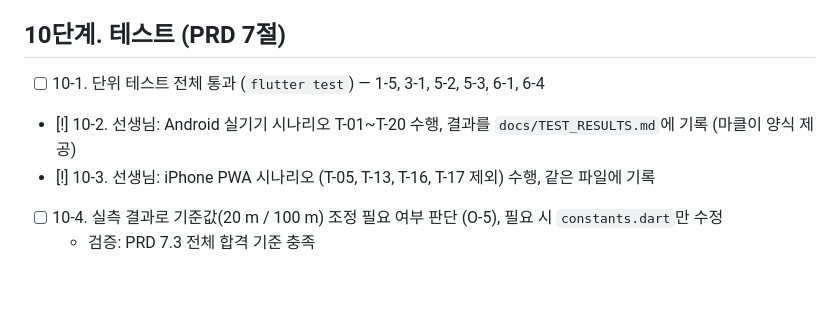
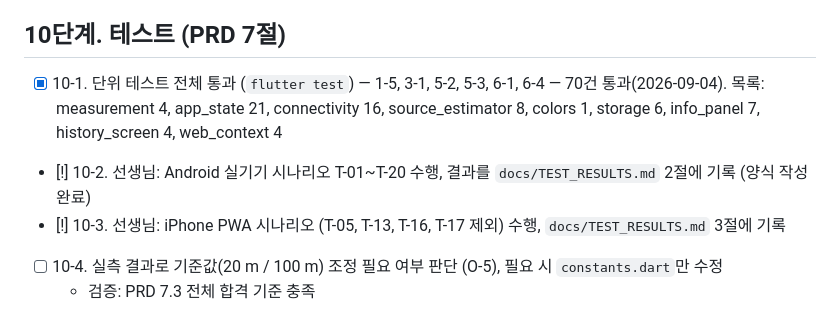
Before and after one commit to kunsaem-ts/location, a Markdown page: docs/TASKS.md, the part around the change. GitHub-like rendering; blank space fills up the shorter version.

Commit message:
10단계: 실기기 테스트 기록 양식 추가 (docs/TEST_RESULTS.md, T-01~T-20)
Co-Authored-By: Claude Fable 5.1 <noreply@anthropic.com>
Claude-Session: https://claude.ai/code/session_019qRtjwMvmUWqV3sHQxnjy9

```diff
--- a/docs/TASKS.md
+++ b/docs/TASKS.md
@@ -127,9 +127,9 @@
 
 ## 10단계. 테스트 (PRD 7절)
 
-- [ ] 10-1. 단위 테스트 전체 통과 (`flutter test`) — 1-5, 3-1, 5-2, 5-3, 6-1, 6-4
-- [!] 10-2. 선생님: Android 실기기 시나리오 T-01~T-20 수행, 결과를 `docs/TEST_RESULTS.md`에 기록 (마클이 양식 제공)
-- [!] 10-3. 선생님: iPhone PWA 시나리오 (T-05, T-13, T-16, T-17 제외) 수행, 같은 파일에 기록
+- [x] 10-1. 단위 테스트 전체 통과 (`flutter test`) — 1-5, 3-1, 5-2, 5-3, 6-1, 6-4 — 70건 통과(2026-09-04). 목록: measurement 4, app_state 21, connectivity 16, source_estimator 8, colors 1, storage 6, info_panel 7, history_screen 4, web_context 4
+- [!] 10-2. 선생님: Android 실기기 시나리오 T-01~T-20 수행, 결과를 `docs/TEST_RESULTS.md` 2절에 기록 (양식 작성 완료)
+- [!] 10-3. 선생님: iPhone PWA 시나리오 (T-05, T-13, T-16, T-17 제외) 수행, `docs/TEST_RESULTS.md` 3절에 기록
 - [ ] 10-4. 실측 결과로 기준값(20 m / 100 m) 조정 필요 여부 판단 (O-5), 필요 시 `constants.dart`만 수정
   - 검증: PRD 7.3 전체 합격 기준 충족
 
```
Also changed, not shown: docs/TEST_RESULTS.md (added, +125 -0 lines).
